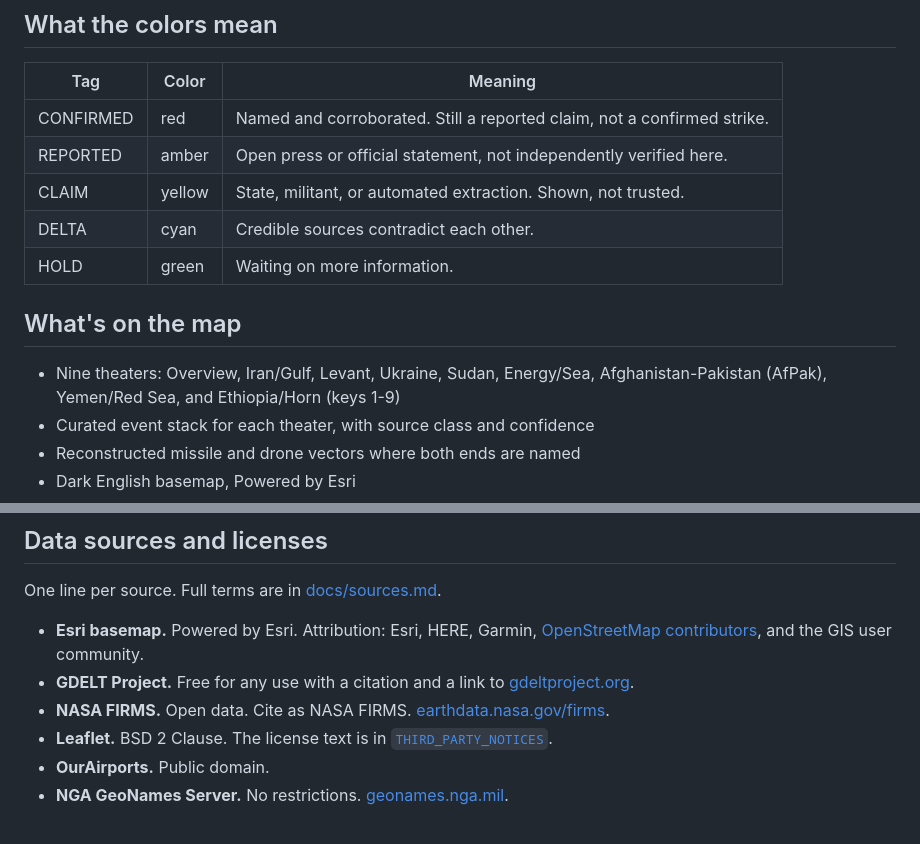
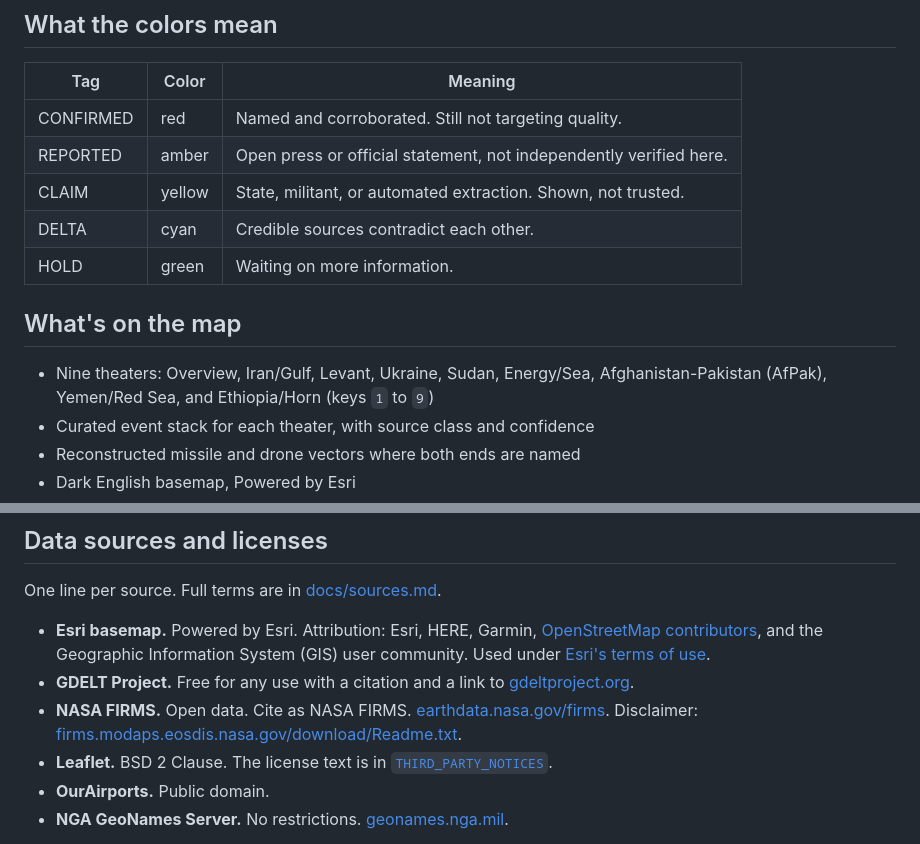
Before and after one commit to memery33/watchfloor, a Markdown page: README.md, 2 parts joined by grey strips. GitHub-like rendering.

Commit message:
Correct README tag, source links, and key spans
Restore the CONFIRMED meaning, the FIRMS disclaimer, Esri terms, and code spans on theater keys.

Co-authored-by: Michael Emery II <memery33@users.noreply.github.com>

```diff
--- a/README.md
+++ b/README.md
@@ -32,7 +32,7 @@ Ukraine, theater 4, with reported energy and strike claims and their sources.
 
 | Tag | Color | Meaning |
 | --- | --- | --- |
-| CONFIRMED | red | Named and corroborated. Still a reported claim, not a confirmed strike. |
+| CONFIRMED | red | Named and corroborated. Still not targeting quality. |
 | REPORTED | amber | Open press or official statement, not independently verified here. |
 | CLAIM | yellow | State, militant, or automated extraction. Shown, not trusted. |
 | DELTA | cyan | Credible sources contradict each other. |
@@ -40,7 +40,7 @@ Ukraine, theater 4, with reported energy and strike claims and their sources.
 
 ## What's on the map
 
-- Nine theaters: Overview, Iran/Gulf, Levant, Ukraine, Sudan, Energy/Sea, Afghanistan-Pakistan (AfPak), Yemen/Red Sea, and Ethiopia/Horn (keys 1-9)
+- Nine theaters: Overview, Iran/Gulf, Levant, Ukraine, Sudan, Energy/Sea, Afghanistan-Pakistan (AfPak), Yemen/Red Sea, and Ethiopia/Horn (keys `1` to `9`)
 - Curated event stack for each theater, with source class and confidence
 - Reconstructed missile and drone vectors where both ends are named
 - Dark English basemap, Powered by Esri
@@ -87,9 +87,9 @@ Open sources only. No classified, For Official Use Only (FOUO), or private Teleg
 
 One line per source. Full terms are in [docs/sources.md](docs/sources.md).
 
-- **Esri basemap.** Powered by Esri. Attribution: Esri, HERE, Garmin, [OpenStreetMap contributors](https://www.openstreetmap.org/copyright), and the GIS user community.
+- **Esri basemap.** Powered by Esri. Attribution: Esri, HERE, Garmin, [OpenStreetMap contributors](https://www.openstreetmap.org/copyright), and the Geographic Information System (GIS) user community. Used under [Esri's terms of use](https://www.esri.com/en-us/legal/terms/full-master-agreement).
 - **GDELT Project.** Free for any use with a citation and a link to [gdeltproject.org](https://www.gdeltproject.org/).
-- **NASA FIRMS.** Open data. Cite as NASA FIRMS. [earthdata.nasa.gov/firms](https://earthdata.nasa.gov/firms).
+- **NASA FIRMS.** Open data. Cite as NASA FIRMS. [earthdata.nasa.gov/firms](https://earthdata.nasa.gov/firms). Disclaimer: [firms.modaps.eosdis.nasa.gov/download/Readme.txt](https://firms.modaps.eosdis.nasa.gov/download/Readme.txt).
 - **Leaflet.** BSD 2 Clause. The license text is in [`THIRD_PARTY_NOTICES`](THIRD_PARTY_NOTICES).
 - **OurAirports.** Public domain.
 - **NGA GeoNames Server.** No restrictions. [geonames.nga.mil](https://geonames.nga.mil/).
```
